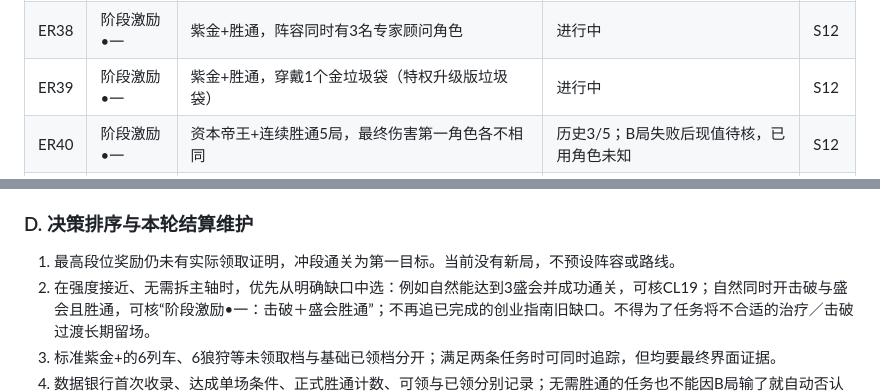
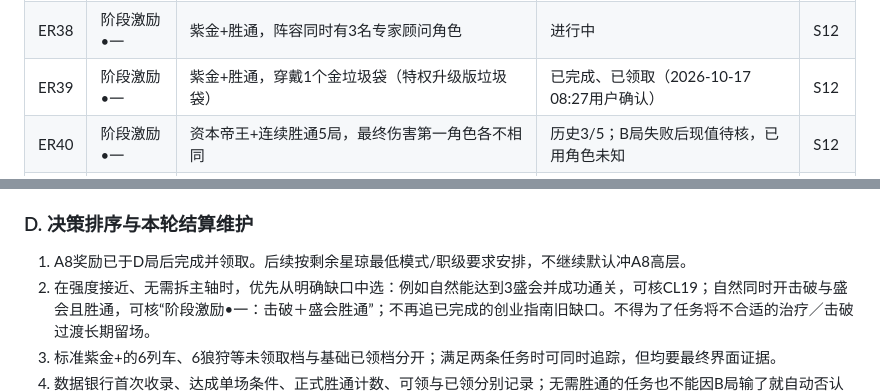
Before and after one commit to gkcc/Currency-Wars-Automation, a Markdown page: docs/PROGRESSION_LEDGER.md, 2 parts joined by grey strips. Drawn GitHub-style.

```diff
--- a/docs/PROGRESSION_LEDGER.md
+++ b/docs/PROGRESSION_LEDGER.md
@@ -160,7 +160,7 @@
 | ER36 | 阶段激励•一 | 紫金+胜通，同时拥有7个不同星徽 | 进行中 | S12 |
 | ER37 | 阶段激励•一 | 紫金+胜通，同时激活10个非独立羁绊 | 进行中 | S12 |
 | ER38 | 阶段激励•一 | 紫金+胜通，阵容同时有3名专家顾问角色 | 进行中 | S12 |
-| ER39 | 阶段激励•一 | 紫金+胜通，穿戴1个金垃圾袋（特权升级版垃圾袋） | 进行中 | S12 |
+| ER39 | 阶段激励•一 | 紫金+胜通，穿戴1个金垃圾袋（特权升级版垃圾袋） | 已完成、已领取（2026-10-17 08:27用户确认） | S12 |
 | ER40 | 阶段激励•一 | 资本帝王+连续胜通5局，最终伤害第一角色各不相同 | 历史3/5；B局失败后现值待核，已用角色未知 | S12 |
 | ER41 | 阶段激励•二 | 胜通时激活7欢愉羁绊 | 进行中 | S13 |
 | ER42 | 阶段激励•二 | 一场战斗笑点达到999 | 进行中 | S13 |
@@ -214,7 +214,7 @@
 
 ### D. 决策排序与本轮结算维护
 
-1. 最高段位奖励仍未有实际领取证明，冲段通关为第一目标。当前没有新局，不预设阵容或路线。
+1. A8奖励已于D局后完成并领取。后续按剩余星琼最低模式/职级要求安排，不继续默认冲A8高层。
 2. 在强度接近、无需拆主轴时，优先从明确缺口中选：例如自然能达到3盛会并成功通关，可核CL19；自然同时开击破与盛会且胜通，可核“阶段激励•一：击破＋盛会胜通”；不再追已完成的创业指南旧缺口。不得为了任务将不合适的治疗／击破过渡长期留场。
 3. 标准紫金+的6列车、6狼狩等未领取档与基础已领档分开；满足两条任务时可同时追踪，但均要最终界面证据。
 4. 数据银行首次收录、达成单场条件、正式胜通计数、可领与已领分别记录；无需胜通的任务也不能因B局输了就自动否认可能有进展，只是没有计数页所以未知。
```
Also changed, not shown: other parts of docs/PROGRESSION_LEDGER.md (+43 -32 lines).
